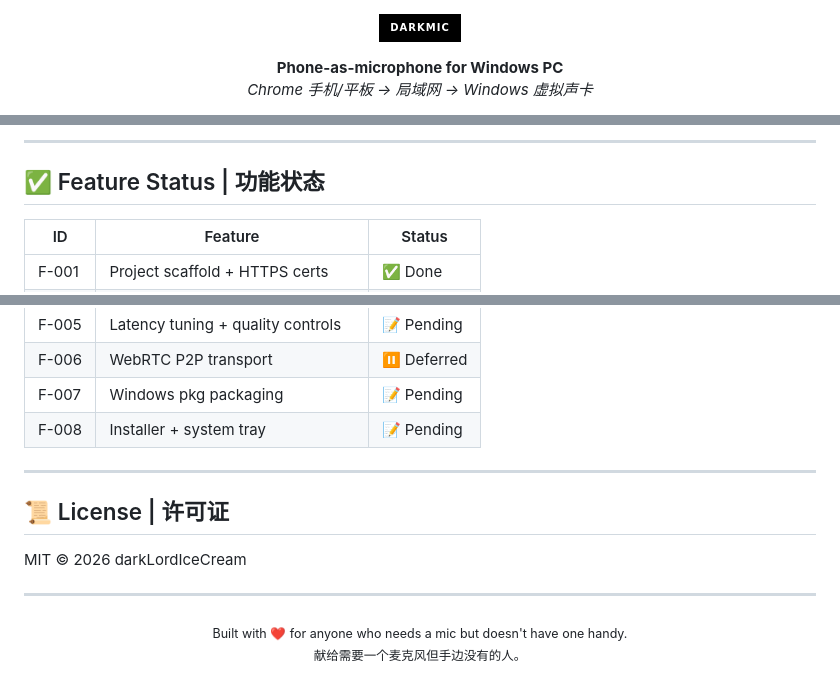
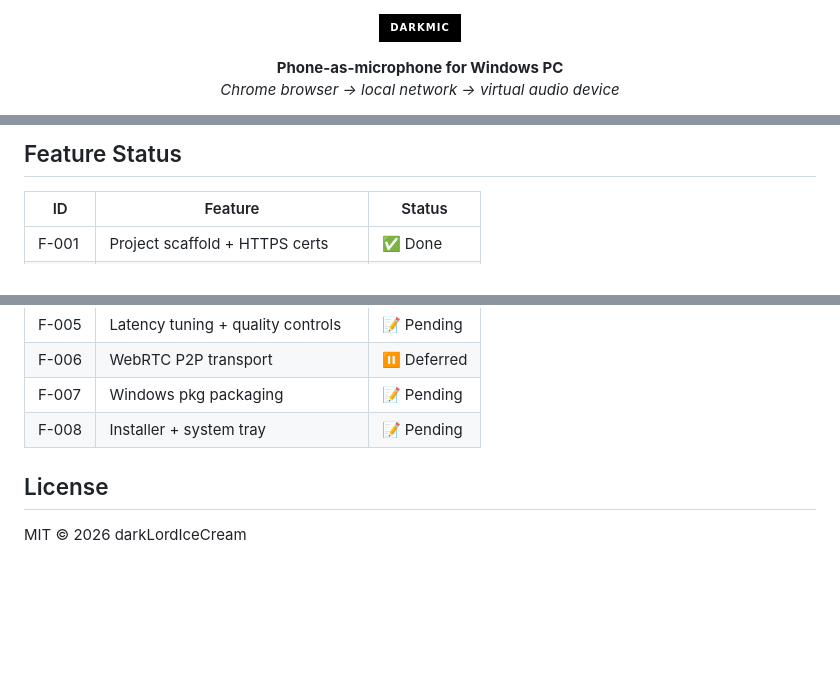
Before and after one commit to darkLordIceCream/darkmic, a Markdown page: README.md, 3 parts joined by grey strips. Rendered like a GitHub page; badges without logos; blank space fills up the shorter version.

```diff
--- a/README.md
+++ b/README.md
@@ -7,7 +7,7 @@
 
 <p align="center">
   <b>Phone-as-microphone for Windows PC</b><br>
-  <i>Chrome 手机/平板 → 局域网 → Windows 虚拟声卡</i>
+  <i>Chrome browser → local network → virtual audio device</i>
 </p>
 
 <p align="center">
@@ -214,7 +170,5 @@ winget install sox
 
----
-
-## ✅ Feature Status | 功能状态
+## Feature Status
 
 | ID | Feature | Status |
 |---|---|---|
@@ -227,15 +181,6 @@ winget install sox
 | F-007 | Windows pkg packaging | 📝 Pending |
 | F-008 | Installer + system tray | 📝 Pending |
 
----
-
-## 📜 License | 许可证
+## License
 
 MIT © 2026 darkLordIceCream
-
----
-
-<p align="center">
-  <sub>Built with ❤️ for anyone who needs a mic but doesn't have one handy.</sub><br>
-  <sub>献给需要一个麦克风但手边没有的人。</sub>
-</p>
```
Also changed, not shown: other parts of README.md (+76 -120 lines), README-zh.md (added, +186 -0 lines).
